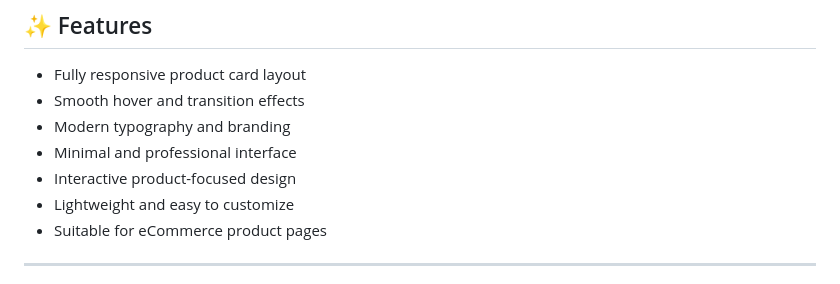
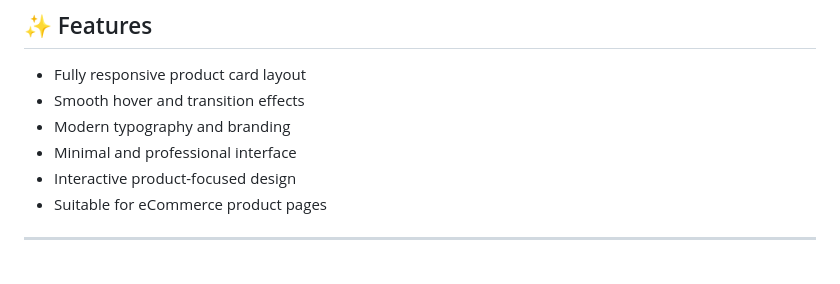
Before and after one commit to codewith-salman/Nike-Product-Detail-Card, a Markdown page: README.md, the part around the change. GitHub-like rendering.

```diff
--- a/README.md
+++ b/README.md
@@ -80,7 +80,6 @@ Ideal for:
 - Modern typography and branding
 - Minimal and professional interface
 - Interactive product-focused design
-- Lightweight and easy to customize
 - Suitable for eCommerce product pages
 
 ---
```
